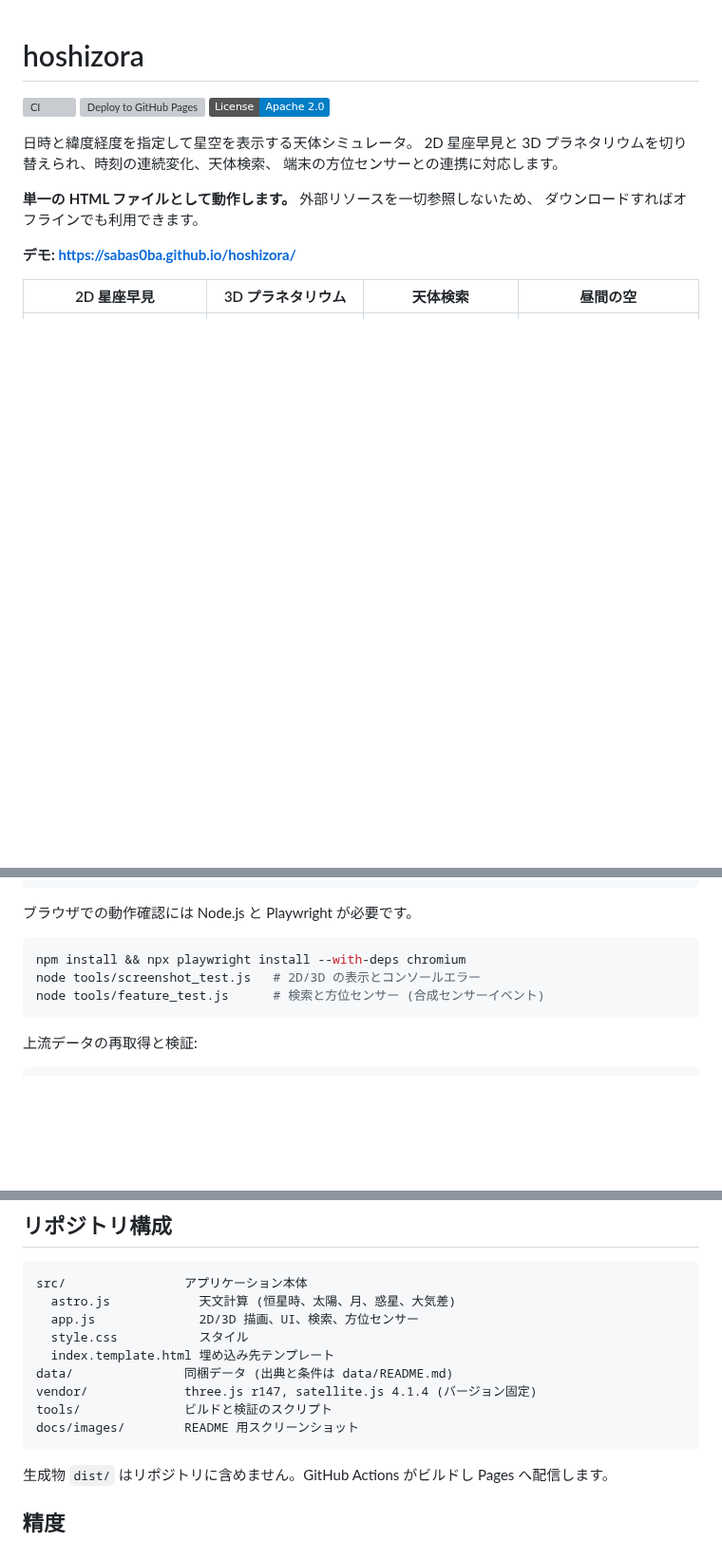
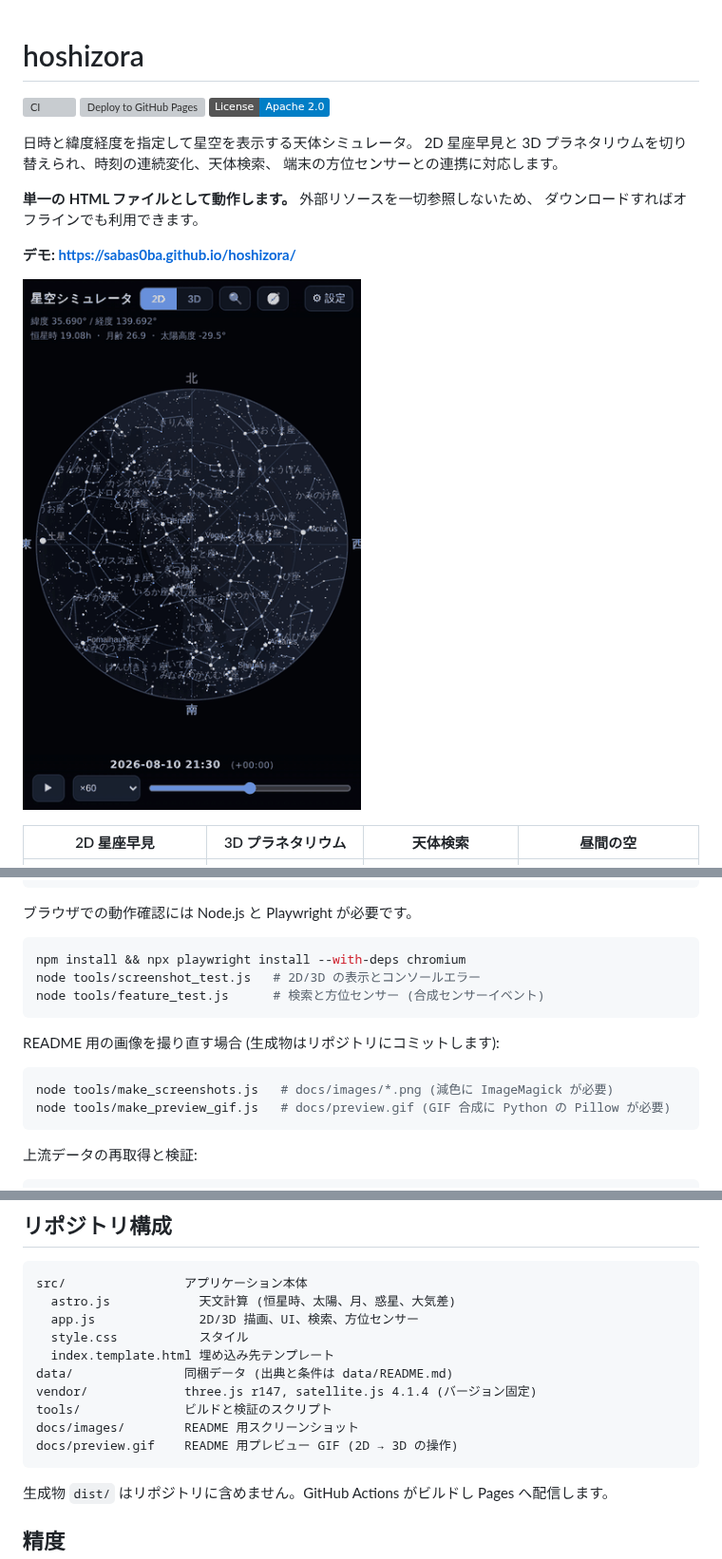
Before and after one commit to sabas0ba/hoshizora, a Markdown page: README.md, 3 parts joined by grey strips. Shown at 95% size. Rendered like a GitHub page; pictures changed too: docs/preview.gif (added); badges without logos; blank space fills up the shorter version; grey boxes are pictures that could not be loaded.

````diff
--- a/README.md
+++ b/README.md
@@ -12,6 +12,8 @@
 ダウンロードすればオフラインでも利用できます。
 
 **デモ: <https://sabas0ba.github.io/hoshizora/>**
+
+![2D 星座早見から 3D プラネタリウムへ切り替え、ドラッグで見回す様子](docs/preview.gif)
 
 | 2D 星座早見 | 3D プラネタリウム | 天体検索 | 昼間の空 |
 |---|---|---|---|
@@ -104,6 +106,13 @@ node tools/screenshot_test.js   # 2D/3D の表示とコンソールエラー
 node tools/feature_test.js      # 検索と方位センサー (合成センサーイベント)
 ```
 
+README 用の画像を撮り直す場合 (生成物はリポジトリにコミットします):
+
+```sh
+node tools/make_screenshots.js   # docs/images/*.png (減色に ImageMagick が必要)
+node tools/make_preview_gif.js   # docs/preview.gif (GIF 合成に Python の Pillow が必要)
+```
+
 上流データの再取得と検証:
 
 ```sh
@@ -123,6 +132,7 @@ data/               同梱データ (出典と条件は data/README.md)
 vendor/             three.js r147, satellite.js 4.1.4 (バージョン固定)
 tools/              ビルドと検証のスクリプト
 docs/images/        README 用スクリーンショット
+docs/preview.gif    README 用プレビュー GIF (2D → 3D の操作)
 ```
 
 生成物 `dist/` はリポジトリに含めません。GitHub Actions がビルドし Pages へ配信します。
````
Also changed, not shown: CHANGELOG.md (+3 -0 lines), 2 other files.
